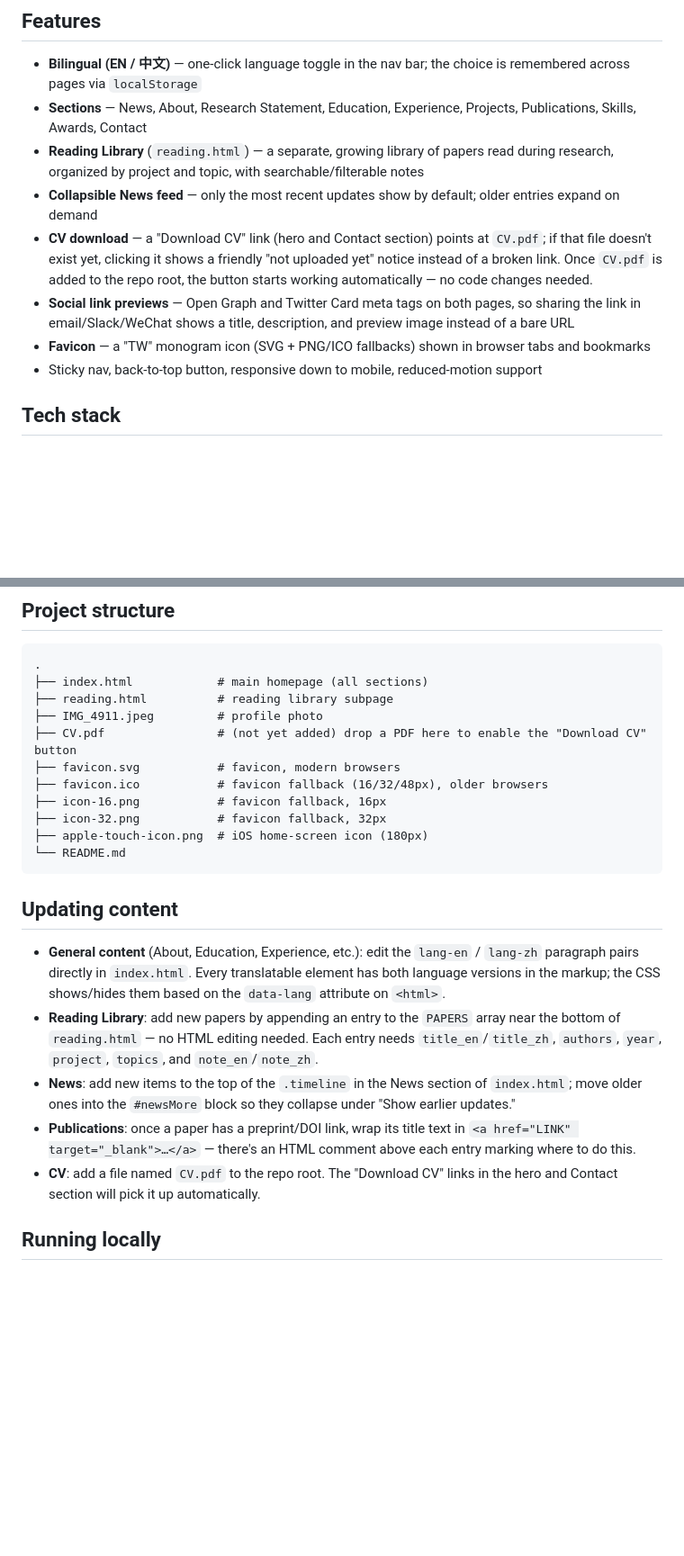
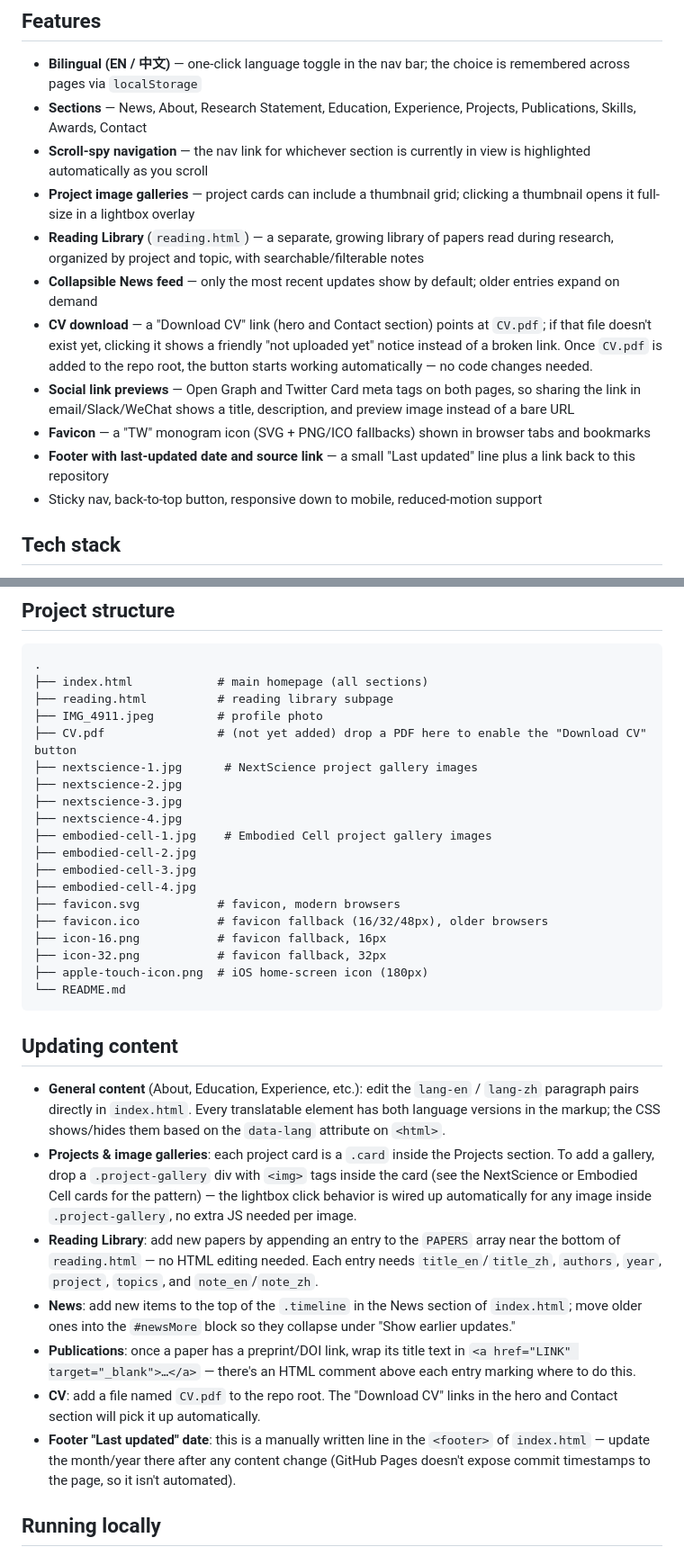
Before and after one commit to dank666/dank666.github.io, a Markdown page: README.md, 2 parts joined by grey strips. Shown at 90% size. Drawn GitHub-style; blank space fills up the shorter version.

Commit message:
Update README with footer and project images
Added footer with last-updated date and source link, and included project gallery images for NextScience and Embodied Cell.

```diff
--- a/README.md
+++ b/README.md
@@ -10,11 +10,14 @@ A personal academic homepage for **Tejing Wang (王特警)** — AI student at S
 
 - **Bilingual (EN / 中文)** — one-click language toggle in the nav bar; the choice is remembered across pages via `localStorage`
 - **Sections** — News, About, Research Statement, Education, Experience, Projects, Publications, Skills, Awards, Contact
+- **Scroll-spy navigation** — the nav link for whichever section is currently in view is highlighted automatically as you scroll
+- **Project image galleries** — project cards can include a thumbnail grid; clicking a thumbnail opens it full-size in a lightbox overlay
 - **Reading Library** (`reading.html`) — a separate, growing library of papers read during research, organized by project and topic, with searchable/filterable notes
 - **Collapsible News feed** — only the most recent updates show by default; older entries expand on demand
 - **CV download** — a "Download CV" link (hero and Contact section) points at `CV.pdf`; if that file doesn't exist yet, clicking it shows a friendly "not uploaded yet" notice instead of a broken link. Once `CV.pdf` is added to the repo root, the button starts working automatically — no code changes needed.
 - **Social link previews** — Open Graph and Twitter Card meta tags on both pages, so sharing the link in email/Slack/WeChat shows a title, description, and preview image instead of a bare URL
 - **Favicon** — a "TW" monogram icon (SVG + PNG/ICO fallbacks) shown in browser tabs and bookmarks
+- **Footer with last-updated date and source link** — a small "Last updated" line plus a link back to this repository
 - Sticky nav, back-to-top button, responsive down to mobile, reduced-motion support
 
 ## Tech stack
@@ -29,6 +32,14 @@ Plain **HTML / CSS / vanilla JavaScript** — no framework, no build step, no de
 ├── reading.html          # reading library subpage
 ├── IMG_4911.jpeg         # profile photo
 ├── CV.pdf                # (not yet added) drop a PDF here to enable the "Download CV" button
+├── nextscience-1.jpg      # NextScience project gallery images
+├── nextscience-2.jpg
+├── nextscience-3.jpg
+├── nextscience-4.jpg
+├── embodied-cell-1.jpg    # Embodied Cell project gallery images
+├── embodied-cell-2.jpg
+├── embodied-cell-3.jpg
+├── embodied-cell-4.jpg
 ├── favicon.svg           # favicon, modern browsers
 ├── favicon.ico           # favicon fallback (16/32/48px), older browsers
 ├── icon-16.png           # favicon fallback, 16px
@@ -40,10 +51,12 @@ Plain **HTML / CSS / vanilla JavaScript** — no framework, no build step, no de
 ## Updating content
 
 - **General content** (About, Education, Experience, etc.): edit the `lang-en` / `lang-zh` paragraph pairs directly in `index.html`. Every translatable element has both language versions in the markup; the CSS shows/hides them based on the `data-lang` attribute on `<html>`.
+- **Projects & image galleries**: each project card is a `.card` inside the Projects section. To add a gallery, drop a `.project-gallery` div with `<img>` tags inside the card (see the NextScience or Embodied Cell cards for the pattern) — the lightbox click behavior is wired up automatically for any image inside `.project-gallery`, no extra JS needed per image.
 - **Reading Library**: add new papers by appending an entry to the `PAPERS` array near the bottom of `reading.html` — no HTML editing needed. Each entry needs `title_en`/`title_zh`, `authors`, `year`, `project`, `topics`, and `note_en`/`note_zh`.
 - **News**: add new items to the top of the `.timeline` in the News section of `index.html`; move older ones into the `#newsMore` block so they collapse under "Show earlier updates."
 - **Publications**: once a paper has a preprint/DOI link, wrap its title text in `<a href="LINK" target="_blank">…</a>` — there's an HTML comment above each entry marking where to do this.
 - **CV**: add a file named `CV.pdf` to the repo root. The "Download CV" links in the hero and Contact section will pick it up automatically.
+- **Footer "Last updated" date**: this is a manually written line in the `<footer>` of `index.html` — update the month/year there after any content change (GitHub Pages doesn't expose commit timestamps to the page, so it isn't automated).
 
 ## Running locally
 
```
